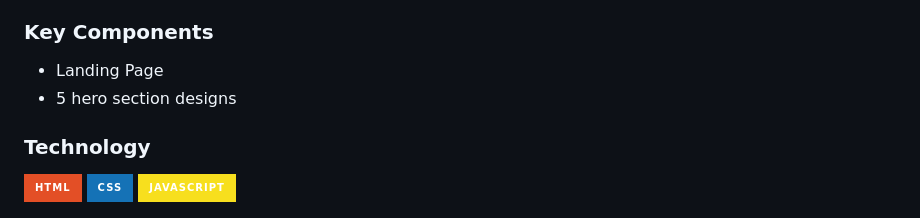
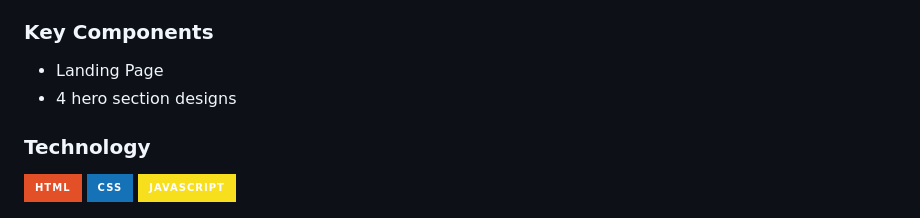
Before and after one commit to clouds7h/WD-SEATWORK-4, a Markdown page: readme.md, the part around the change. Drawn GitHub-style; badges without logos.

```diff
--- a/readme.md
+++ b/readme.md
@@ -65,7 +65,7 @@ The technologies used in this project include HTML, CSS, and JavaScript. HTML is
 <!-- TODO: List of Key Components -->
 <!-- The following are just sample -->
 - Landing Page
-- 5 hero section designs
+- 4 hero section designs
 
 
 ### Technology
```
